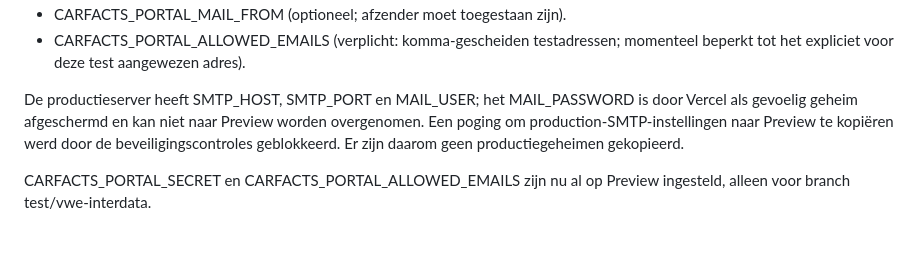
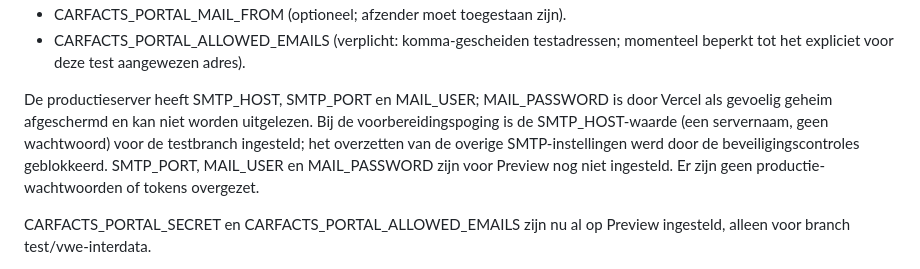
Before and after one commit to lapronti/carfacts, a Markdown page: docs/mijn-carfacts-preview.md, the part around the change. GitHub-like rendering; blank space fills up the shorter version.

Commit message:
Record exact Preview SMTP environment status and secret-transfer safety restriction

```diff
--- a/docs/mijn-carfacts-preview.md
+++ b/docs/mijn-carfacts-preview.md
@@ -36,7 +36,7 @@ Voor de mailcode-login:
 - CARFACTS_PORTAL_MAIL_FROM (optioneel; afzender moet toegestaan zijn).
 - CARFACTS_PORTAL_ALLOWED_EMAILS (verplicht: komma-gescheiden testadressen; momenteel beperkt tot het expliciet voor deze test aangewezen adres).
 
-De productieserver heeft SMTP_HOST, SMTP_PORT en MAIL_USER; het MAIL_PASSWORD is door Vercel als gevoelig geheim afgeschermd en kan niet naar Preview worden overgenomen. Een poging om production-SMTP-instellingen naar Preview te kopiëren werd door de beveiligingscontroles geblokkeerd. Er zijn daarom geen productiegeheimen gekopieerd.
+De productieserver heeft SMTP_HOST, SMTP_PORT en MAIL_USER; MAIL_PASSWORD is door Vercel als gevoelig geheim afgeschermd en kan niet worden uitgelezen. Bij de voorbereidingspoging is de SMTP_HOST-waarde (een servernaam, geen wachtwoord) voor de testbranch ingesteld; het overzetten van de overige SMTP-instellingen werd door de beveiligingscontroles geblokkeerd. SMTP_PORT, MAIL_USER en MAIL_PASSWORD zijn voor Preview nog niet ingesteld. Er zijn geen productie-wachtwoorden of tokens overgezet.
 
 CARFACTS_PORTAL_SECRET en CARFACTS_PORTAL_ALLOWED_EMAILS zijn nu al op Preview ingesteld, alleen voor branch test/vwe-interdata.
 
```
